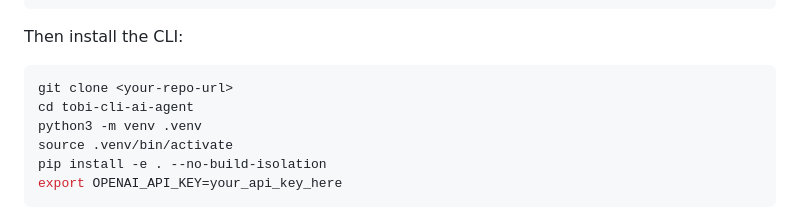
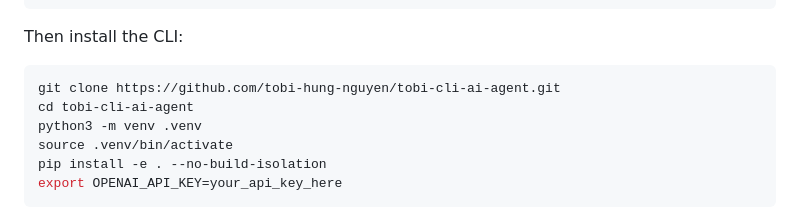
Before and after one commit to tobi-hung-nguyen/tobi-cli-ai-agent, a Markdown page: README.md, the part around the change. GitHub-like rendering.

Commit message:
Update readme v2

````diff
--- a/README.md
+++ b/README.md
@@ -93,7 +93,7 @@ sudo pacman -S python python-pip
 Then install the CLI:
 
 ```bash
-git clone <your-repo-url>
+git clone https://github.com/tobi-hung-nguyen/tobi-cli-ai-agent.git
 cd tobi-cli-ai-agent
 python3 -m venv .venv
 source .venv/bin/activate
````
